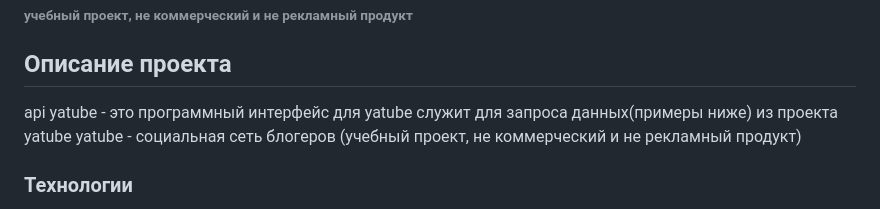
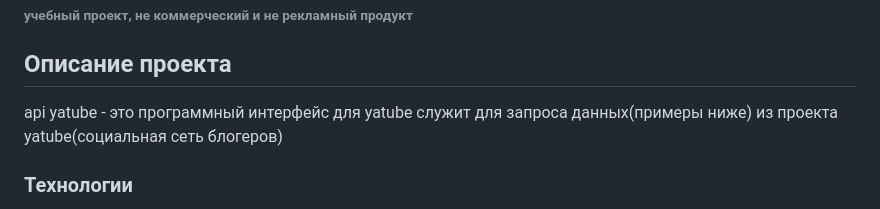
Before and after one commit to Xawek/api_final_yatube, a Markdown page: README.md, the part around the change. GitHub-like rendering.

```diff
--- a/README.md
+++ b/README.md
@@ -4,8 +4,7 @@
 ## Описание проекта
 
 api yatube - это программный интерфейс для yatube
-служит для запроса данных(примеры ниже) из проекта yatube
-yatube - социальная сеть блогеров (учебный проект, не коммерческий и не рекламный продукт)
+служит для запроса данных(примеры ниже) из проекта yatube(социальная сеть блогеров)
 
 
 ### Технологии
```
